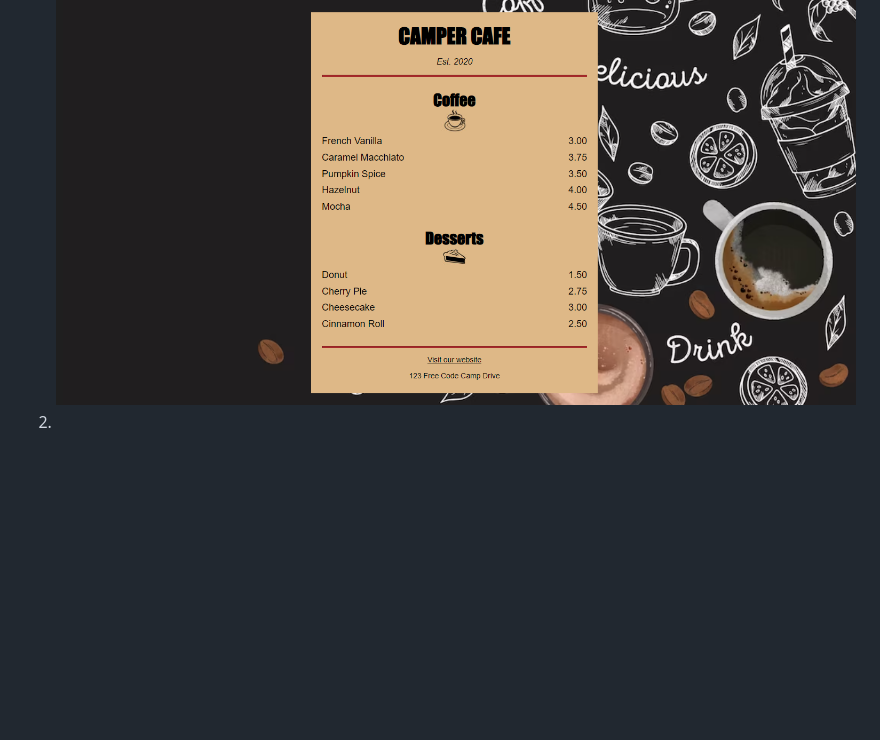
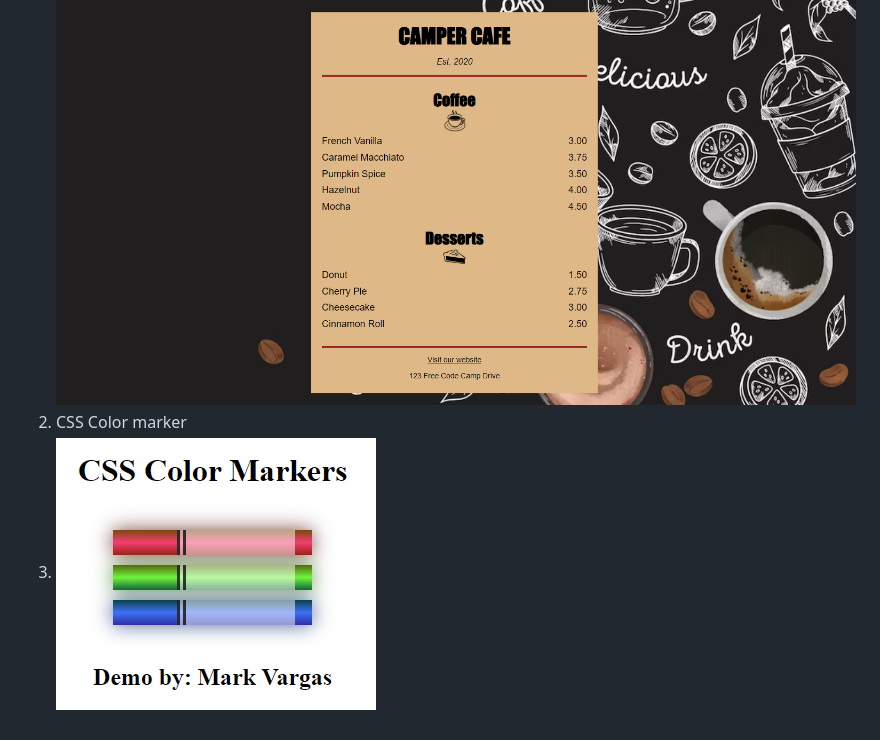
Before and after one commit to hindtag/responsive_web_design, a Markdown page: README.md, the part around the change printed below. GitHub-like rendering; pictures changed too: img/CSS_color_markers.png (added); blank space fills up the shorter version.

Commit message:
CSS color marker done

```diff
--- a/README.md
+++ b/README.md
@@ -29,4 +29,5 @@ CSS = March 4
 
 1. Camper menu
    ![Camper menu](img/camper_menu.png)
-2.
+2. CSS Color marker
+3. ![Color marker](img/CSS_color_markers.png)
```
Also changed, not shown: other parts of README.md (+6 -6 lines), 2 other files.
